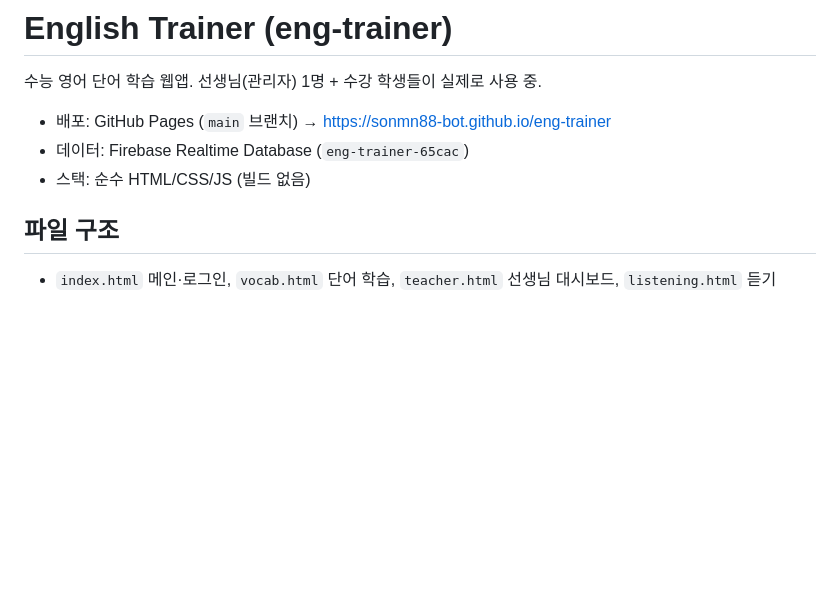
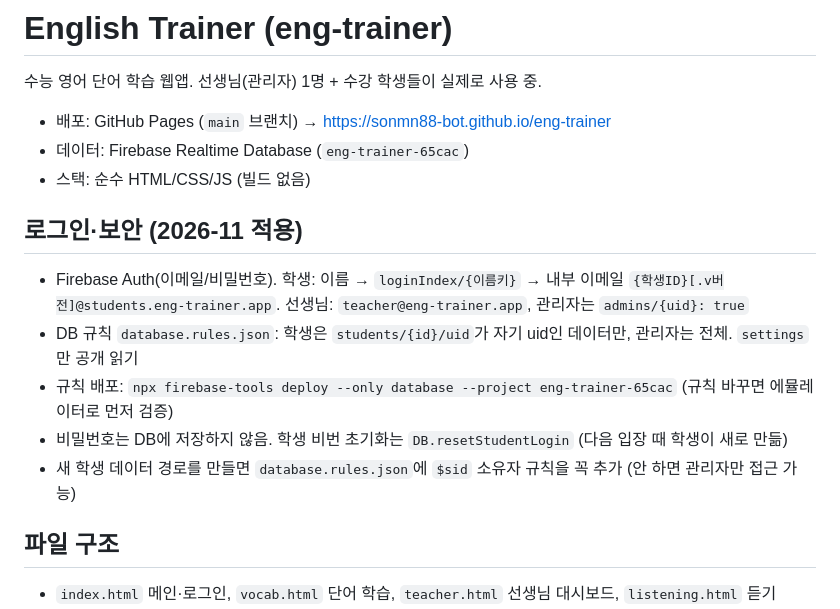
Before and after one commit to sonmn88-bot/eng-trainer, a Markdown page: CLAUDE.md, the part around the change. GitHub-like rendering; blank space fills up the shorter version.

Commit message:
CLAUDE.md: 로그인·보안 구조와 규칙 배포 방법 기록
Co-Authored-By: Claude Opus 5.5 <noreply@anthropic.com>
Claude-Session: https://claude.ai/code/session_014GPAvTvzkQPPhpTVDn5Tcu

```diff
--- a/CLAUDE.md
+++ b/CLAUDE.md
@@ -4,6 +4,13 @@
 - 배포: GitHub Pages (`main` 브랜치) → https://sonmn88-bot.github.io/eng-trainer
 - 데이터: Firebase Realtime Database (`eng-trainer-65cac`)
 - 스택: 순수 HTML/CSS/JS (빌드 없음)
+
+## 로그인·보안 (2026-11 적용)
+- Firebase Auth(이메일/비밀번호). 학생: 이름 → `loginIndex/{이름키}` → 내부 이메일 `{학생ID}[.v버전]@students.eng-trainer.app`. 선생님: `teacher@eng-trainer.app`, 관리자는 `admins/{uid}: true`
+- DB 규칙 `database.rules.json`: 학생은 `students/{id}/uid`가 자기 uid인 데이터만, 관리자는 전체. `settings`만 공개 읽기
+- 규칙 배포: `npx firebase-tools deploy --only database --project eng-trainer-65cac` (규칙 바꾸면 에뮬레이터로 먼저 검증)
+- 비밀번호는 DB에 저장하지 않음. 학생 비번 초기화는 `DB.resetStudentLogin` (다음 입장 때 학생이 새로 만듦)
+- 새 학생 데이터 경로를 만들면 `database.rules.json`에 `$sid` 소유자 규칙을 꼭 추가 (안 하면 관리자만 접근 가능)
 
 ## 파일 구조
 - `index.html` 메인·로그인, `vocab.html` 단어 학습, `teacher.html` 선생님 대시보드, `listening.html` 듣기
```
